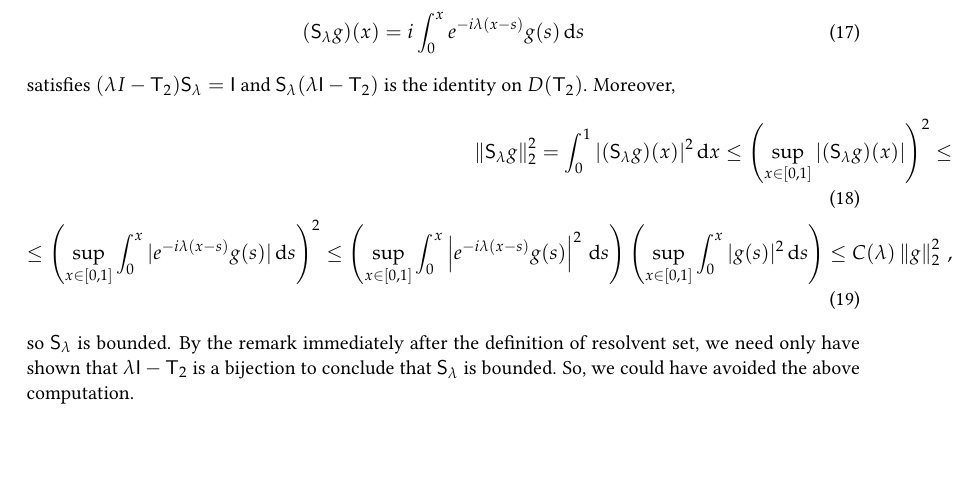
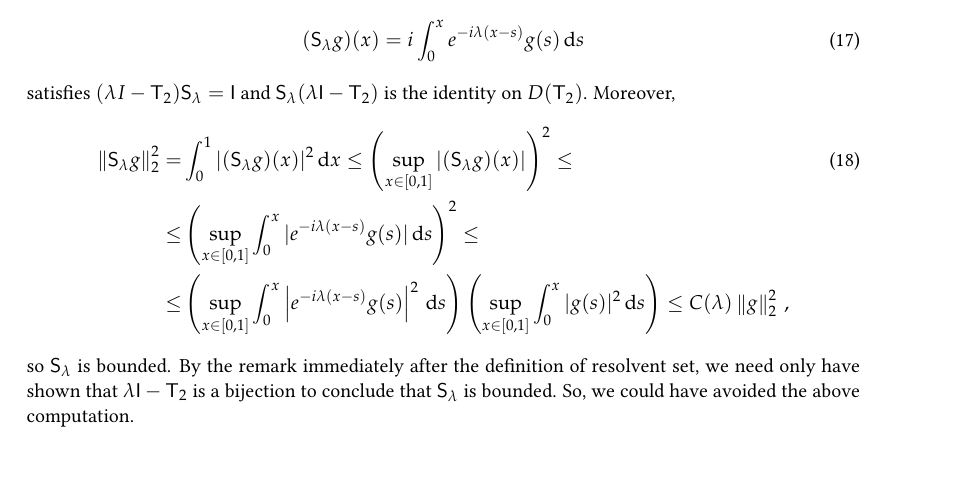
Before and after one commit to mejroslav/Reed-Simon-FunctionalAnalysis, a LaTeX document (main.tex, which reads text.tex): part of page 5 of 8, cut so that both start at the same text, the shorter picture padded with empty space. Compiled offline with pdfLaTeX.

Commit message:
sections 1 and 2

```diff
--- a/text.tex
+++ b/text.tex
@@ -186,14 +186,16 @@ The proof that $\op T_1$ and $\op T_2$ are closed is left as an exercise (Proble
 for all $\lambda \in \C$. As for the $\op T_2$, the operator \begin{align}
     (\op S_\lambda g)(x) = i \int_0^x e^{-i \lambda(x-s)} g(s) \, \D s
 \end{align}
-satisfies $(\lambda I - \op T_2) \op S_\lambda = \op I$ and $\op S_\lambda (\lambda \op I - \op T_2)$ is the identity on $D(\op T_2)$. Moreover, \begin{align}
-    \norm{\op S_\lambda g}_2^2 = \int_0^1 |(\op S_\lambda g)(x)|^2 \, \D x
+satisfies $(\lambda I - \op T_2) \op S_\lambda = \op I$ and $\op S_\lambda (\lambda \op I - \op T_2)$ is the identity on $D(\op T_2)$. Moreover,
+\begin{align}
+    \norm{\op S_\lambda g}_2^2 =& \int_0^1 |(\op S_\lambda g)(x)|^2 \, \D x
     \leq \left( \sup_{x \in [0,1]} |(\op S_\lambda g)(x)| \right)^2
-    \leq \\ \leq
-     \left( \sup_{x \in [0,1]} \int_0^x |e^{-i\lambda(x-s)} g(s)|  \, \D s \right)^2
-    \leq \left( \sup_{x \in [0,1]} \int_0^x \left|e^{-i\lambda(x-s)} g(s) \right|^2  \, \D s \right)
+    \leq \\ \leq&
+     \left( \sup_{x \in [0,1]} \int_0^x |e^{-i\lambda(x-s)} g(s)|  \, \D s \right)^2 \nonumber
+    \leq \\ \leq&
+    \left( \sup_{x \in [0,1]} \int_0^x \left|e^{-i\lambda(x-s)} g(s) \right|^2  \, \D s \right)
     \left( \sup_{x \in [0,1]} \int_0^x |g(s)|^2 \, \D s \right)
-    \leq C(\lambda) \norm{g}_2^2 \:,
+    \leq C(\lambda) \norm{g}_2^2 \:, \nonumber
 \end{align}
 so $\op S_\lambda$ is bounded. By the remark immediately after the definition of resolvent set, we need only have shown that $\lambda \op I - \op T_2$ is a bijection to conclude that $\op S_\lambda$ is bounded. So, we could have avoided the above computation.
 
```
Also changed, not shown: main.pdf, 4 other files.
